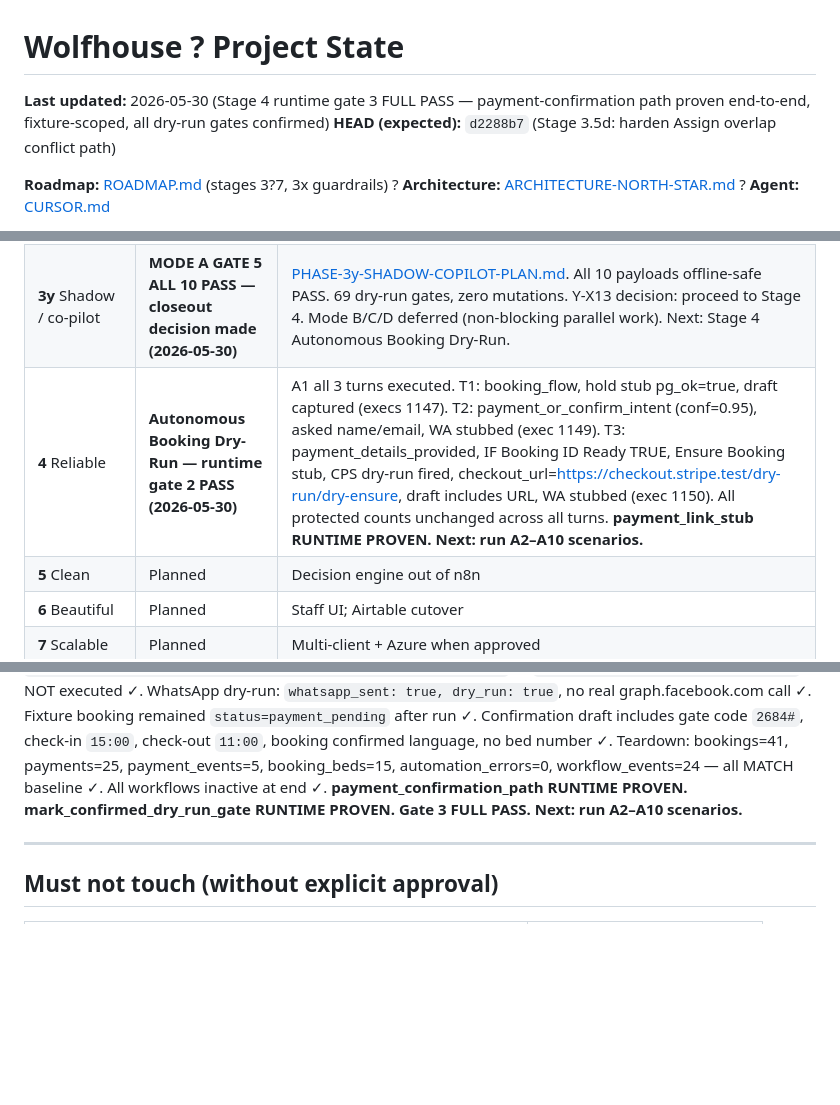
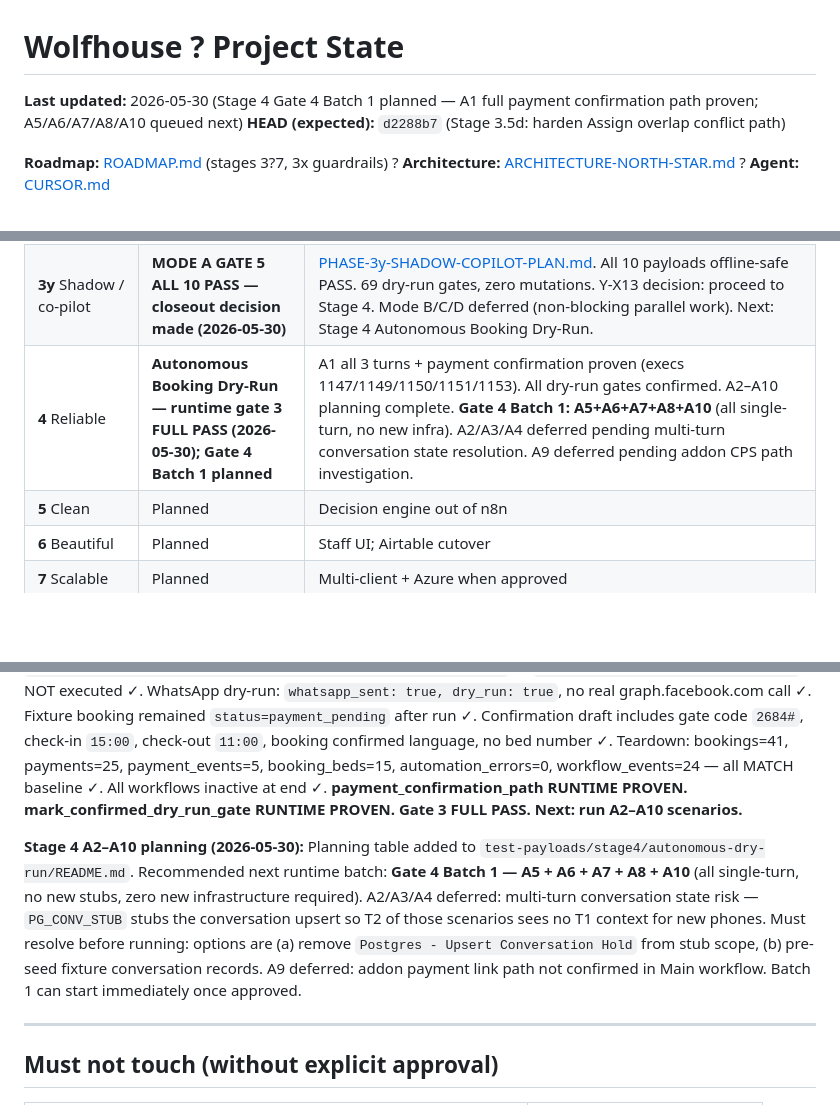
Before and after one commit to tywoods/wolfhouse, a Markdown page: docs/PROJECT-STATE.md, 3 parts joined by grey strips. Rendered like a GitHub page; blank space fills up the shorter version.

Commit message:
docs(stage4): plan A2-A10 runtime strategy
* add A2-A10 runtime planning table
* identify low-risk single-turn Gate 4 Batch 1 candidates
* document multi-turn state blocker for A2/A3/A4
* flag add-on payment-link path as future A9 work
* keep runtime for remaining scenarios pending

Co-authored-by: Cursor <cursoragent@cursor.com>

```diff
--- a/docs/PROJECT-STATE.md
+++ b/docs/PROJECT-STATE.md
@@ -1,6 +1,6 @@
 # Wolfhouse ? Project State
 
-**Last updated:** 2026-05-30 (Stage 4 runtime gate 3 FULL PASS — payment-confirmation path proven end-to-end, fixture-scoped, all dry-run gates confirmed)
+**Last updated:** 2026-05-30 (Stage 4 Gate 4 Batch 1 planned — A1 full payment confirmation path proven; A5/A6/A7/A8/A10 queued next)
 **HEAD (expected):** `d2288b7` (Stage 3.5d: harden Assign overlap conflict path)
 
 **Roadmap:** [ROADMAP.md](ROADMAP.md) (stages 3?7, 3x guardrails) ? **Architecture:** [ARCHITECTURE-NORTH-STAR.md](ARCHITECTURE-NORTH-STAR.md) ? **Agent:** [CURSOR.md](../CURSOR.md)
@@ -31,7 +31,7 @@
 | **3.5** Safety rails | **CLOSED ? minimum safety bar MET (d08c64e)** | [PHASE-3.5-SAFETY-RAILS-PLAN.md](PHASE-3.5-SAFETY-RAILS-PLAN.md). 3.5a ACCEPTED. 3.5b Gap 2 runtime PASS (exec 1089). 3.5e success-path logging runtime PASS. 3.5c/I3 runtime PASS (execs 1093/1094). 3.5d D1+D2+D3 L2 PASS + wire-in static PASS; D8 runtime BLOCKED/deferred (Airtable-coupled upstream). 3.5f I3 PASS + I2/I5 deferred with written reason. 3.5g closeout G1?G13 DONE. Deferrals: D6/D8/D9/I2/I5 runtime ? Airtable cutover; Gap 1/Gap 3 runtime ? Stage 4; 3.5d.8b PG-only trigger path ? NOT REQUIRED before Stage 3y. **Next: Stage 3.5 closeout commit (user approves), then Stage 3y shadow/co-pilot planning.** |
 | **3x** Bot knowledge + guardrails | **3x.1 planning complete (docs)** | Master spec [STAGE-3x-BOT-KNOWLEDGE-GUARDRAILS.md](STAGE-3x-BOT-KNOWLEDGE-GUARDRAILS.md); execution 3x.2?3x.4 pending |
 | **3y** Shadow / co-pilot | **MODE A GATE 5 ALL 10 PASS — closeout decision made (2026-05-30)** | [PHASE-3y-SHADOW-COPILOT-PLAN.md](PHASE-3y-SHADOW-COPILOT-PLAN.md). All 10 payloads offline-safe PASS. 69 dry-run gates, zero mutations. Y-X13 decision: proceed to Stage 4. Mode B/C/D deferred (non-blocking parallel work). Next: Stage 4 Autonomous Booking Dry-Run. |
-| **4** Reliable | **Autonomous Booking Dry-Run — runtime gate 2 PASS (2026-05-30)** | A1 all 3 turns executed. T1: booking_flow, hold stub pg_ok=true, draft captured (execs 1147). T2: payment_or_confirm_intent (conf=0.95), asked name/email, WA stubbed (exec 1149). T3: payment_details_provided, IF Booking ID Ready TRUE, Ensure Booking stub, CPS dry-run fired, checkout_url=https://checkout.stripe.test/dry-run/dry-ensure, draft includes URL, WA stubbed (exec 1150). All protected counts unchanged across all turns. **payment_link_stub RUNTIME PROVEN. Next: run A2–A10 scenarios.** |
+| **4** Reliable | **Autonomous Booking Dry-Run — runtime gate 3 FULL PASS (2026-05-30); Gate 4 Batch 1 planned** | A1 all 3 turns + payment confirmation proven (execs 1147/1149/1150/1151/1153). All dry-run gates confirmed. A2–A10 planning complete. **Gate 4 Batch 1: A5+A6+A7+A8+A10** (all single-turn, no new infra). A2/A3/A4 deferred pending multi-turn conversation state resolution. A9 deferred pending addon CPS path investigation. |
 | **5** Clean | Planned | Decision engine out of n8n |
 | **6** Beautiful | Planned | Staff UI; Airtable cutover |
 | **7** Scalable | Planned | Multi-client + Azure when approved |
@@ -344,6 +344,8 @@ Verified on `8abfd4d`: hold ? promote same `booking_id`; idempotent refresh; mis
 
 **Stage 4 gate 3 FULL PASS (2026-05-30, re-run):** Sub-gate B re-run (exec 1153, success, ~11s). Fixture seeded directly in confirmation-eligible state (payment_status=deposit_paid, send_confirmation=true). `IF - DRY RUN? (Mark Confirmed)` fired TRUE branch ✓. `Code - DRY RUN Stub (Mark Booking Confirmed)` executed — returned `status=confirmed, dry_run=true, stub_type=mark_confirmed_stub` ✓. `Postgres - Mark Booking Confirmed` NOT executed ✓. WhatsApp dry-run: `whatsapp_sent: true, dry_run: true`, no real graph.facebook.com call ✓. Fixture booking remained `status=payment_pending` after run ✓. Confirmation draft includes gate code `2684#`, check-in `15:00`, check-out `11:00`, booking confirmed language, no bed number ✓. Teardown: bookings=41, payments=25, payment_events=5, booking_beds=15, automation_errors=0, workflow_events=24 — all MATCH baseline ✓. All workflows inactive at end ✓. **payment_confirmation_path RUNTIME PROVEN. mark_confirmed_dry_run_gate RUNTIME PROVEN. Gate 3 FULL PASS. Next: run A2–A10 scenarios.**
 
+**Stage 4 A2–A10 planning (2026-05-30):** Planning table added to `test-payloads/stage4/autonomous-dry-run/README.md`. Recommended next runtime batch: **Gate 4 Batch 1 — A5 + A6 + A7 + A8 + A10** (all single-turn, no new stubs, zero new infrastructure required). A2/A3/A4 deferred: multi-turn conversation state risk — `PG_CONV_STUB` stubs the conversation upsert so T2 of those scenarios sees no T1 context for new phones. Must resolve before running: options are (a) remove `Postgres - Upsert Conversation Hold` from stub scope, (b) pre-seed fixture conversation records. A9 deferred: addon payment link path not confirmed in Main workflow. Batch 1 can start immediately once approved.
+
 ---
 
 ## Must not touch (without explicit approval)
```
Also changed, not shown: 1 other file.
